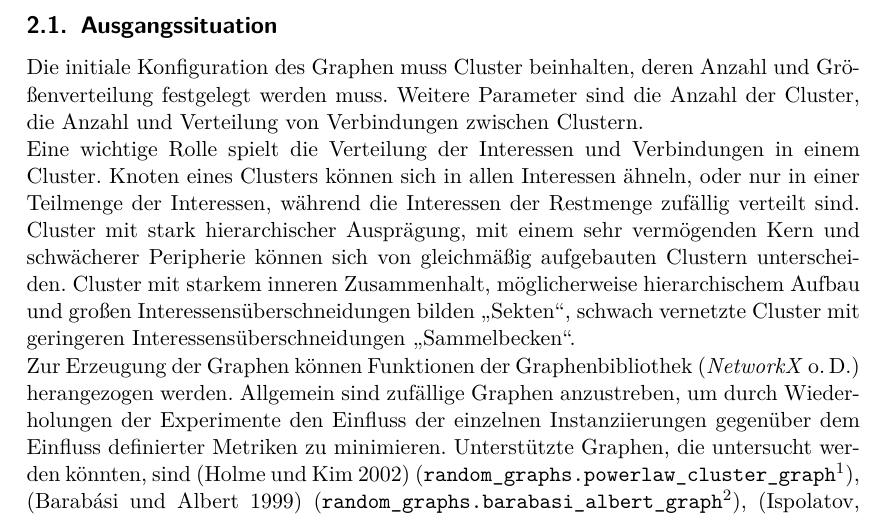
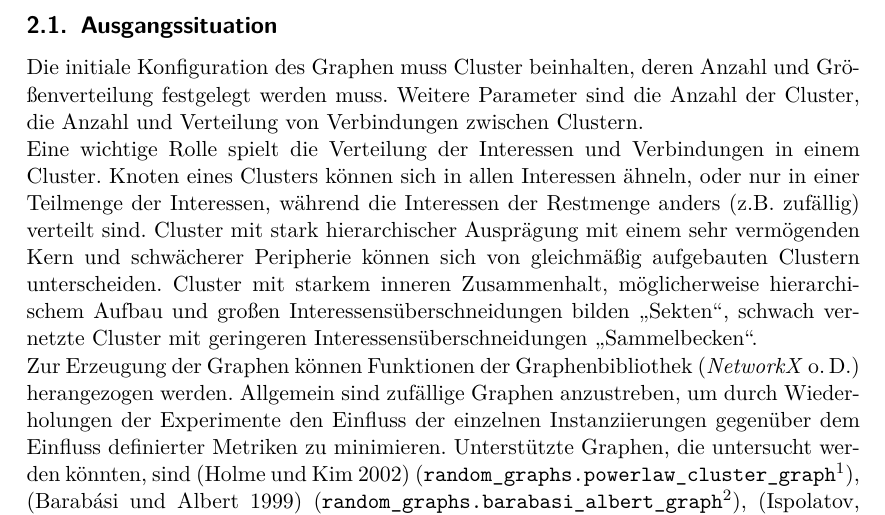
Before and after one commit to Abcbc/CAS, a LaTeX document (doc/Experiment/Experiment.tex): part of page 2 of 4, cut so that both start at the same text. Compiled offline with pdfLaTeX.

Commit message:
Detail zur Interessensverteilung in Cluster

```diff
--- a/doc/Experiment/Experiment.tex
+++ b/doc/Experiment/Experiment.tex
@@ -56,7 +56,7 @@ Welchen Einfluss hat die anfängliche Homogenität/Inhomogenität bezüglich der
 \subsection{Ausgangssituation}
 Die initiale Konfiguration des Graphen muss Cluster beinhalten, deren Anzahl und Größenverteilung festgelegt werden muss. Weitere Parameter sind die Anzahl der Cluster, die Anzahl und Verteilung von Verbindungen zwischen Clustern.
 \\
-Eine wichtige Rolle spielt die Verteilung der Interessen und Verbindungen in einem Cluster. Knoten eines Clusters können sich in allen Interessen ähneln, oder nur in einer Teilmenge der Interessen, während die Interessen der Restmenge zufällig verteilt sind. Cluster mit stark hierarchischer Ausprägung, mit einem sehr vermögenden Kern und schwächerer Peripherie können sich von gleichmäßig aufgebauten Clustern unterscheiden. Cluster mit starkem inneren Zusammenhalt, möglicherweise hierarchischem Aufbau und großen Interessensüberschneidungen bilden "`Sekten"', schwach vernetzte Cluster mit geringeren Interessensüberschneidungen "`Sammelbecken"'.
+Eine wichtige Rolle spielt die Verteilung der Interessen und Verbindungen in einem Cluster. Knoten eines Clusters können sich in allen Interessen ähneln, oder nur in einer Teilmenge der Interessen, während die Interessen der Restmenge anders (z.B. zufällig) verteilt sind. Cluster mit stark hierarchischer Ausprägung mit einem sehr vermögenden Kern und schwächerer Peripherie können sich von gleichmäßig aufgebauten Clustern unterscheiden. Cluster mit starkem inneren Zusammenhalt, möglicherweise hierarchischem Aufbau und großen Interessensüberschneidungen bilden "`Sekten"', schwach vernetzte Cluster mit geringeren Interessensüberschneidungen "`Sammelbecken"'.
 \\
 Zur Erzeugung der Graphen können Funktionen der Graphenbibliothek \autocite{networkx} herangezogen werden. Allgemein sind zufällige Graphen anzustreben, um durch Wiederholungen der Experimente den Einfluss der einzelnen Instanziierungen gegenüber dem Einfluss definierter Metriken zu minimieren.
 % => dorogovtsev_goltsev_mendes_graph fällt weg. Sieht zwar auch schön aus, ist aber deterministisch (https://arxiv.org/pdf/cond-mat/0112143.pdf)
```
